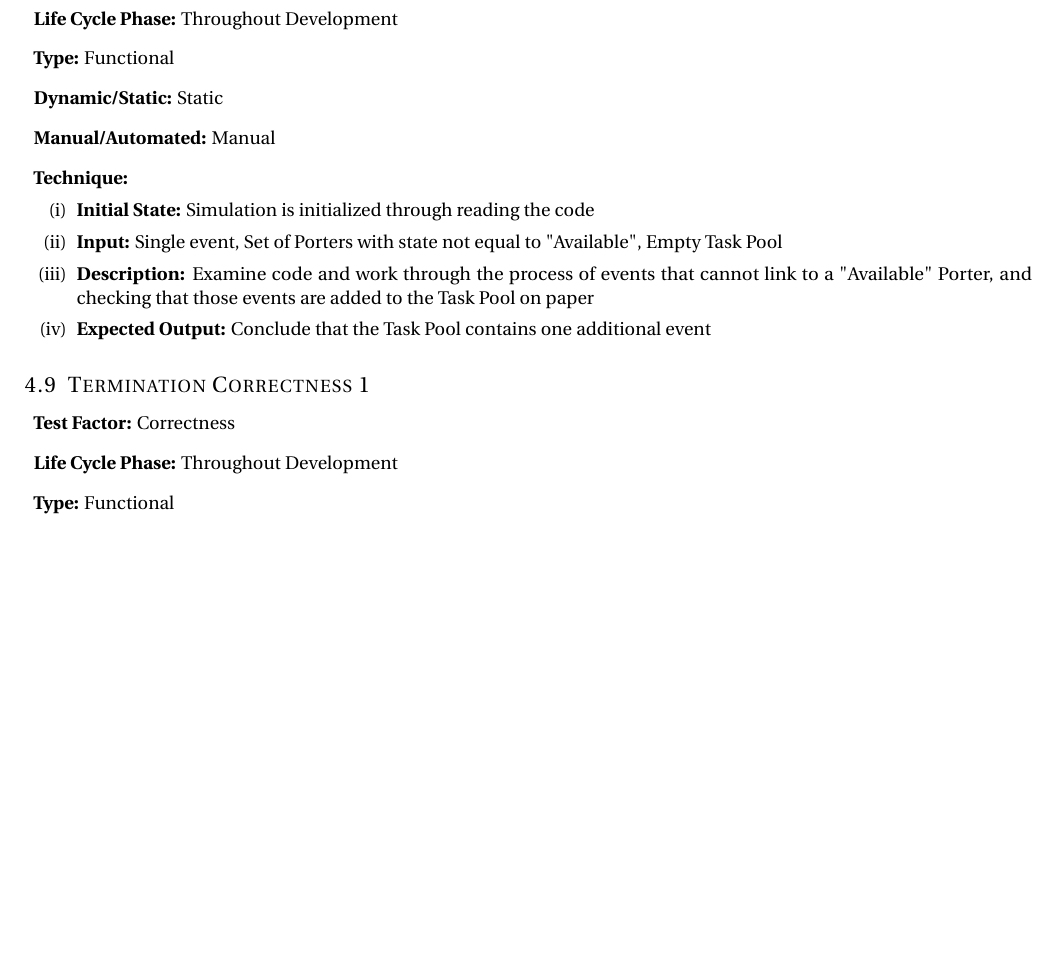
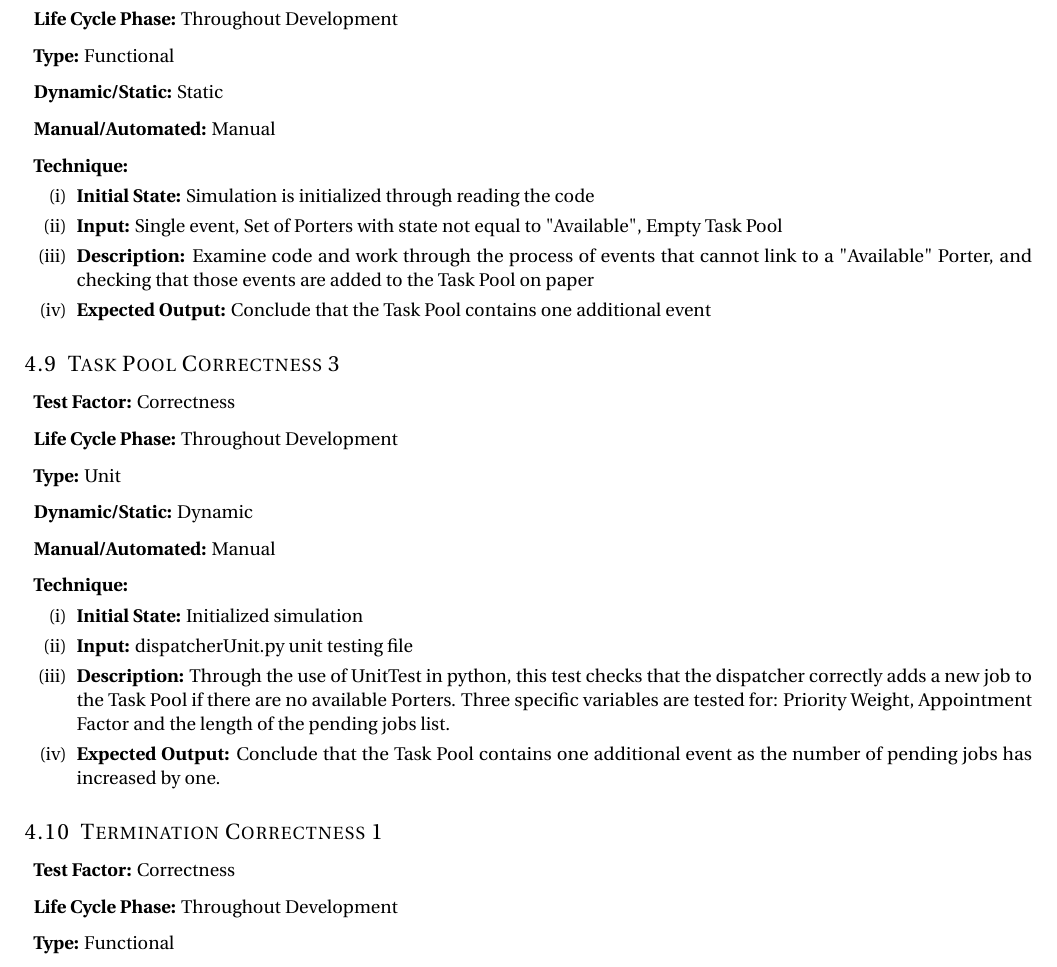
Before and after one commit to vkondrav/Porter-Simulation, a LaTeX document (Test Plan Revision 0/Test Plan Revision 0.tex): part of page 7 of 9, cut so that both start at the same text, the shorter picture padded with empty space. Compiled offline with pdfLaTeX.

Commit message:
Added Task Pool 3 Unit Test

```diff
--- a/Test Plan Revision 0/Test Plan Revision 0.tex
+++ b/Test Plan Revision 0/Test Plan Revision 0.tex
@@ -320,6 +320,21 @@ The template for this test plan document was derived from examining the testing
 		\end{enumerate}
 \end{enumerate}
 
+\subsection{Task Pool Correctness 3}
+\begin{enumerate}[]
+	\item \textbf{Test Factor:} Correctness
+	\item \textbf{Life Cycle Phase:} Throughout Development
+	\item \textbf{Type:} Unit
+	\item \textbf{Dynamic/Static:} Dynamic
+	\item \textbf{Manual/Automated:} Manual
+	\item \textbf{Technique:}
+		\begin{enumerate}[(i)]
+			\item \textbf{Initial State:} Initialized simulation
+			\item \textbf{Input:} dispatcherUnit.py unit testing file
+			\item \textbf{Description:} Through the use of UnitTest in python, this test checks that the dispatcher correctly adds a new job to the Task Pool if there are no available Porters. Three specific variables are tested for: Priority Weight, Appointment Factor and the length of the pending jobs list.
+			\item \textbf{Expected Output:} Conclude that the Task Pool contains one additional event as the number of pending jobs has increased by one.
+		\end{enumerate}
+\end{enumerate}
 
 \subsection{Termination Correctness 1}
 \begin{enumerate}[]
```
Also changed, not shown: Test Plan Revision 0/Test Plan Revision 0.pdf.
